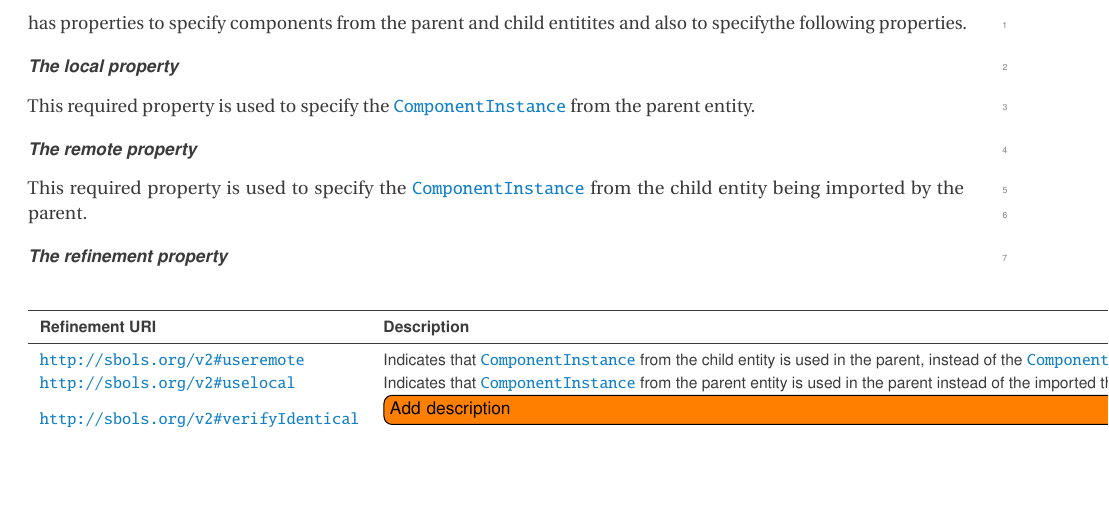
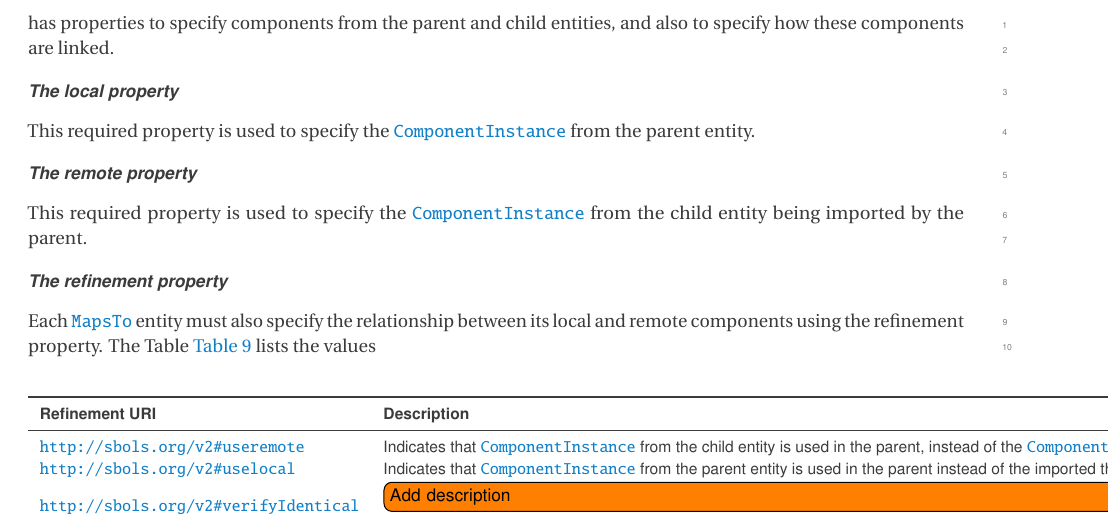
Before and after one commit to SynBioDex/SBOL-specification, a LaTeX document (sbol2.tex, which reads model.tex): part of page 27 of 52, cut so that both start at the same text, the shorter picture padded with empty space. Compiled offline with pdfLaTeX.

Commit message:
Update on Overleaf.

```diff
--- a/model.tex
+++ b/model.tex
@@ -763,7 +763,7 @@ The serialization of \sbol{Module}s has the following form.
 \label{uml:maps_to}
 \end{center}
 \end{figure}
-The \sbol{MapsTo} class serves as a means of linking between \sbol{ComponentInstance} objects (both \sbol{Component}s and \sbol{FunctionalComponent}s) at different levels of the design hierarchy. For example, when a child \sbol{ModuleDefinition} object is instantiated inside a parent \sbol{ModuleDefinition} object, a \sbol{MapsTo} object is used to link these two ModuleDefinitions. MapsTo has properties to specify components from the parent and child entitites and also to specifythe following properties.
+The \sbol{MapsTo} class serves as a means of linking between \sbol{ComponentInstance} objects (both \sbol{Component}s and \sbol{FunctionalComponent}s) at different levels of the design hierarchy. For example, when a child \sbol{ModuleDefinition} object is instantiated inside a parent \sbol{ModuleDefinition} object, a \sbol{MapsTo} object is used to link these two ModuleDefinitions. MapsTo has properties to specify components from the parent and child entities, and also to specify how these components are linked.
 
 \paragraph{The local property}
 This required property is used to specify the \sbol{ComponentInstance} from the parent entity.
@@ -772,6 +772,7 @@ This required property is used to specify the \sbol{ComponentInstance} from the
 This required property is used to specify the \sbol{ComponentInstance} from the child entity being imported by the parent.
 
 \paragraph{The refinement property}
+Each \sbol{MapsTo} entity must also specify the relationship between its local and remote components using the refinement property. The Table \ref{tbl:mapsto_refinement} lists the values
 
 \begin{table}[ht]
   \begin{edtable}{tabular}{ll}
```
